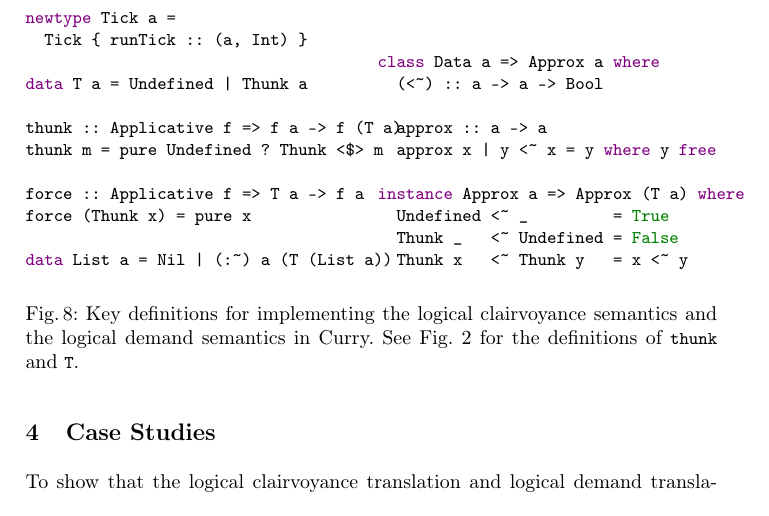
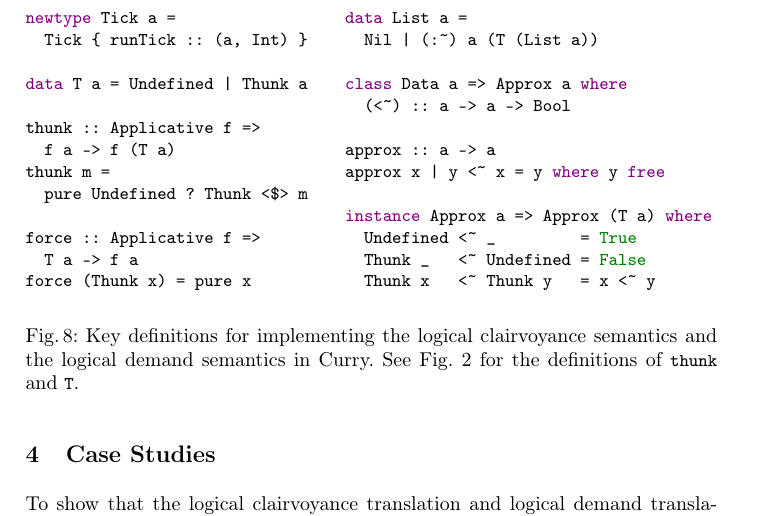
Before and after one commit to heraplem/logical-laziness-agda, a LaTeX paper (paper/paper.tex, which reads paper/case-study.tex): part of page 12 of 23, cut so that both start at the same text. Compiled offline with pdfLaTeX.

Commit message:
Adjust Fig. 8.

```diff
--- a/paper/case-study.tex
+++ b/paper/case-study.tex
@@ -16,30 +16,34 @@ our case studies can be found in our publicly-available artifact.\ly{TODO:
   link.}
 
 \begin{figure}[t]
-\begin{minipage}[b]{0.45\textwidth}
+\begin{minipage}[b]{0.4\textwidth}
 \begin{lstlisting}[language=Curry]
 newtype Tick a =
   Tick { runTick :: (a, Int) }
 
 data T a = Undefined | Thunk a
 
-thunk :: Applicative f => f a -> f (T a)
-thunk m = pure Undefined ? Thunk <$> m
+thunk :: Applicative f =>
+  f a -> f (T a)
+thunk m =
+  pure Undefined ? Thunk <$> m
 
-force :: Applicative f => T a -> f a
+force :: Applicative f =>
+  T a -> f a
 force (Thunk x) = pure x
-
-data List a = Nil | (:~) a (T (List a))
 \end{lstlisting}
 \end{minipage}
 \qquad
 \begin{minipage}[b]{0.5\textwidth}
 \begin{lstlisting}[language=Curry]
+data List a =
+  Nil | (:~) a (T (List a))
+
 class Data a => Approx a where
   (<~) :: a -> a -> Bool
 
-  approx :: a -> a
-  approx x | y <~ x = y where y free
+approx :: a -> a
+approx x | y <~ x = y where y free
 
 instance Approx a => Approx (T a) where
   Undefined <~ _         = True
```
